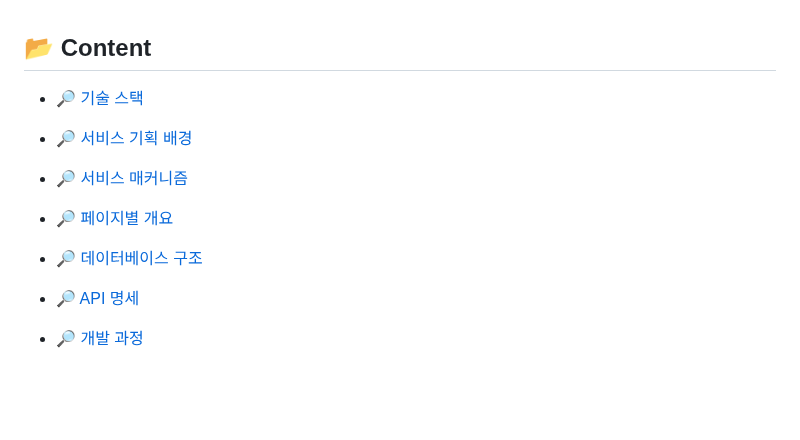
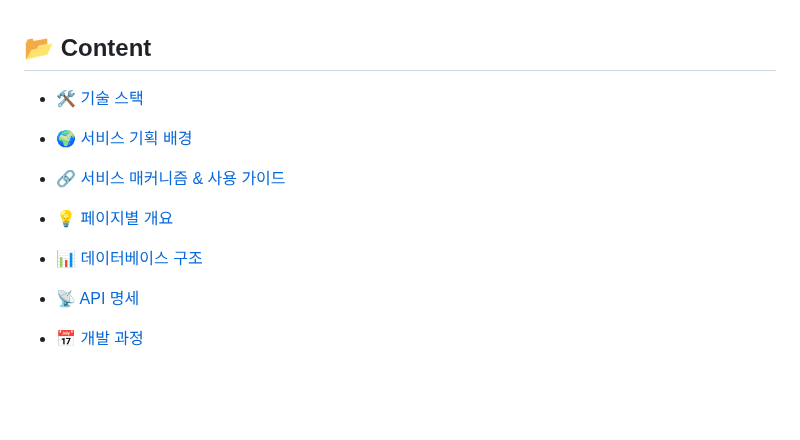
Before and after one commit to pirogramming/Urabi, a Markdown page: README.md, the part around one of its changes. Rendered like a GitHub page.

```diff
--- a/README.md
+++ b/README.md
@@ -25,13 +25,13 @@
 
 ## 📂 Content
 
-- [🔎 기술 스택](#-기술-스택)
-- [🔎 서비스 기획 배경](#-서비스-기획-배경)
-- [🔎 서비스 매커니즘](#-서비스-매커니즘)
-- [🔎 페이지별 개요](#-페이지별-개요)
-- [🔎 데이터베이스 구조](#-데이터베이스-구조)
-- [🔎 API 명세](#-api-명세)
-- [🔎 개발 과정](#-개발-과정)
+- [🛠️ 기술 스택](#️-기술-스택)
+- [🌍 서비스 기획 배경](#-서비스-기획-배경)
+- [🔗 서비스 매커니즘 & 사용 가이드](#-서비스-매커니즘--사용-가이드)
+- [💡 페이지별 개요](#-페이지별-개요)
+- [📊 데이터베이스 구조](#-데이터베이스-구조)
+- [📡 API 명세](#-api-명세)
+- [📅 개발 과정](#-개발-과정)
 
   <br><br>
 
```
Also changed, not shown: other parts of README.md (+1 -1 lines).
